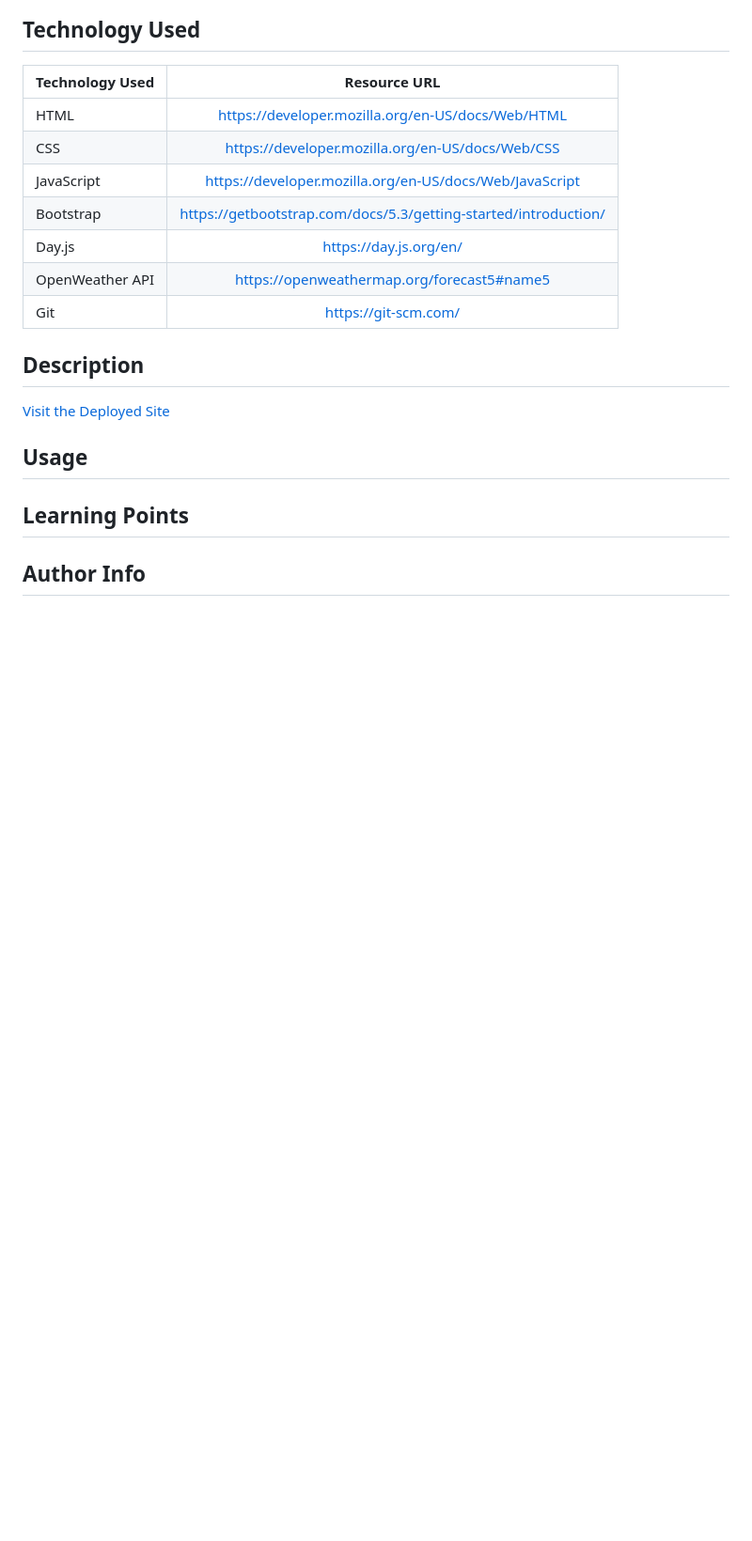
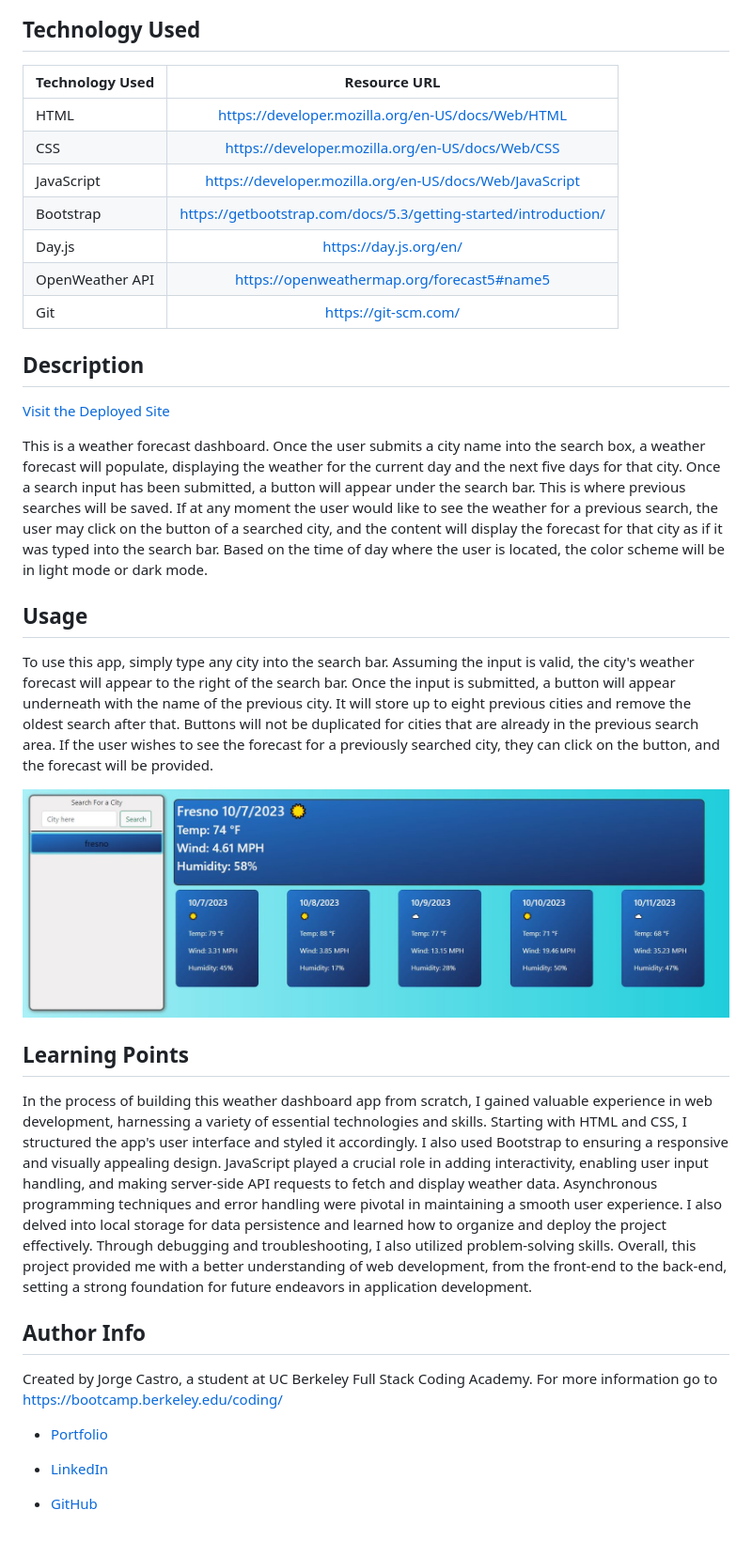
Before and after one commit to Jacastro619/weather-dashboard, a Markdown page: README.md, the part around the change. Shown at 94% size. Drawn GitHub-style; pictures changed too: assets/images/screenshot.JPG (added); blank space fills up the shorter version.

Commit message:
finished readme with link to deployed site and screenshots

```diff
--- a/README.md
+++ b/README.md
@@ -14,10 +14,26 @@
 
 ## Description
 
-[Visit the Deployed Site]()
+[Visit the Deployed Site](https://jacastro619.github.io/weather-dashboard/)
+
+This is a weather forecast dashboard. Once the user submits a city name into the search box, a weather forecast will populate, displaying the weather for the current day and the next five days for that city. Once a search input has been submitted, a button will appear under the search bar. This is where previous searches will be saved. If at any moment the user would like to see the weather for a previous search, the user may click on the button of a searched city, and the content will display the forecast for that city as if it was typed into the search bar. Based on the time of day where the user is located, the color scheme will be in light mode or dark mode.
 
 ## Usage
 
+To use this app, simply type any city into the search bar. Assuming the input is valid, the city's weather forecast will appear to the right of the search bar. Once the input is submitted, a button will appear underneath with the name of the previous city. It will store up to eight previous cities and remove the oldest search after that. Buttons will not be duplicated for cities that are already in the previous search area. If the user wishes to see the forecast for a previously searched city, they can click on the button, and the forecast will be provided.
+
+![screenshot of working app](./assets/images/screenshot.JPG)
+
 ## Learning Points
 
+In the process of building this weather dashboard app from scratch, I gained valuable experience in web development, harnessing a variety of essential technologies and skills. Starting with HTML and CSS, I structured the app's user interface and styled it accordingly. I also used Bootstrap to ensuring a responsive and visually appealing design. JavaScript played a crucial role in adding interactivity, enabling user input handling, and making server-side API requests to fetch and display weather data. Asynchronous programming techniques and error handling were pivotal in maintaining a smooth user experience. I also delved into local storage for data persistence and learned how to organize and deploy the project effectively. Through debugging and troubleshooting, I also utilized problem-solving skills. Overall, this project provided me with a better understanding of web development, from the front-end to the back-end, setting a strong foundation for future endeavors in application development.
+
 ## Author Info
+
+Created by Jorge Castro, a student at UC Berkeley Full Stack Coding Academy. For more information go to https://bootcamp.berkeley.edu/coding/
+
+- [Portfolio](https://jacastro619.github.io/my-portfolio/)
+
+- [LinkedIn](https://www.linkedin.com/in/jorge-castro-2a9545177/)
+
+- [GitHub](https://github.com/Jacastro619)
```
Also changed, not shown: 3 other files.
